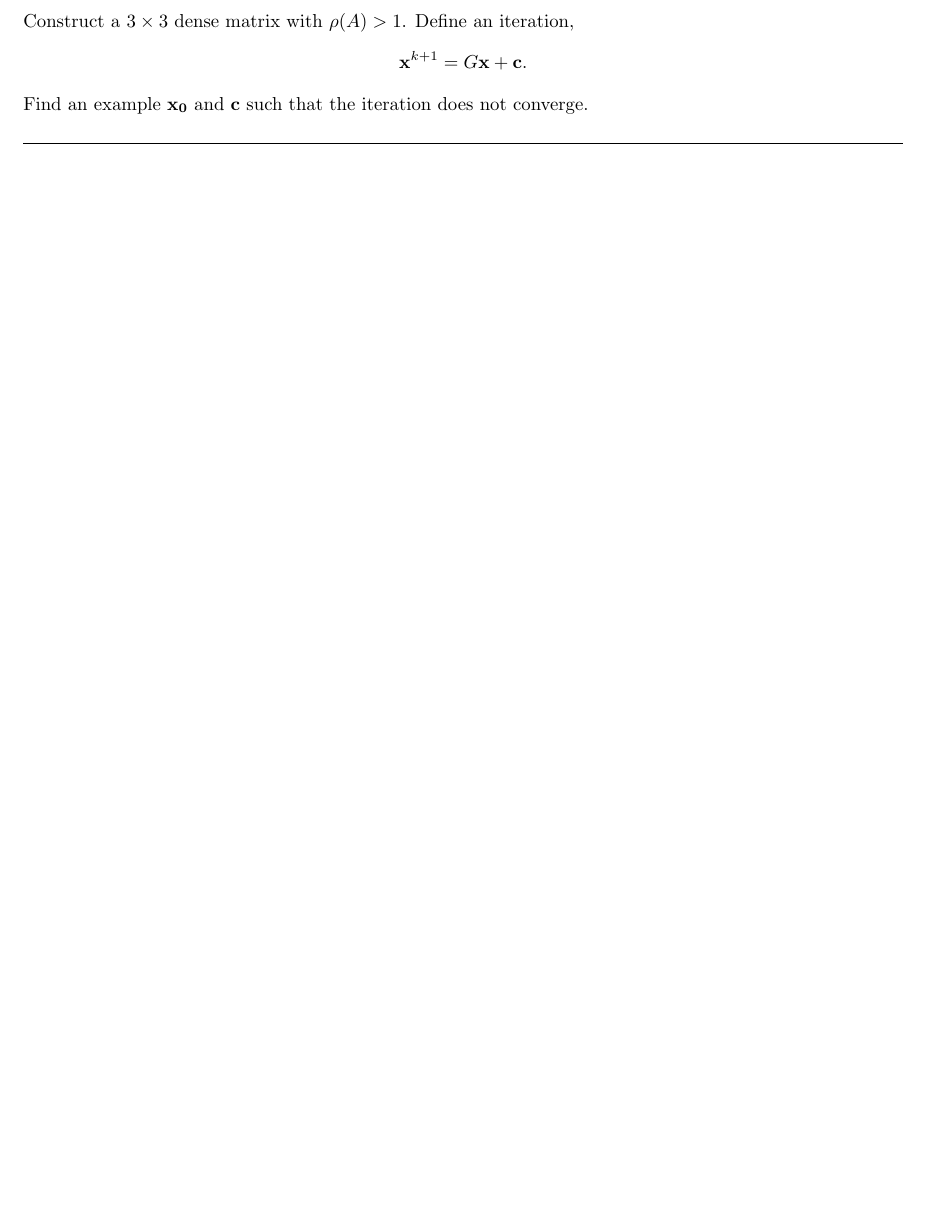
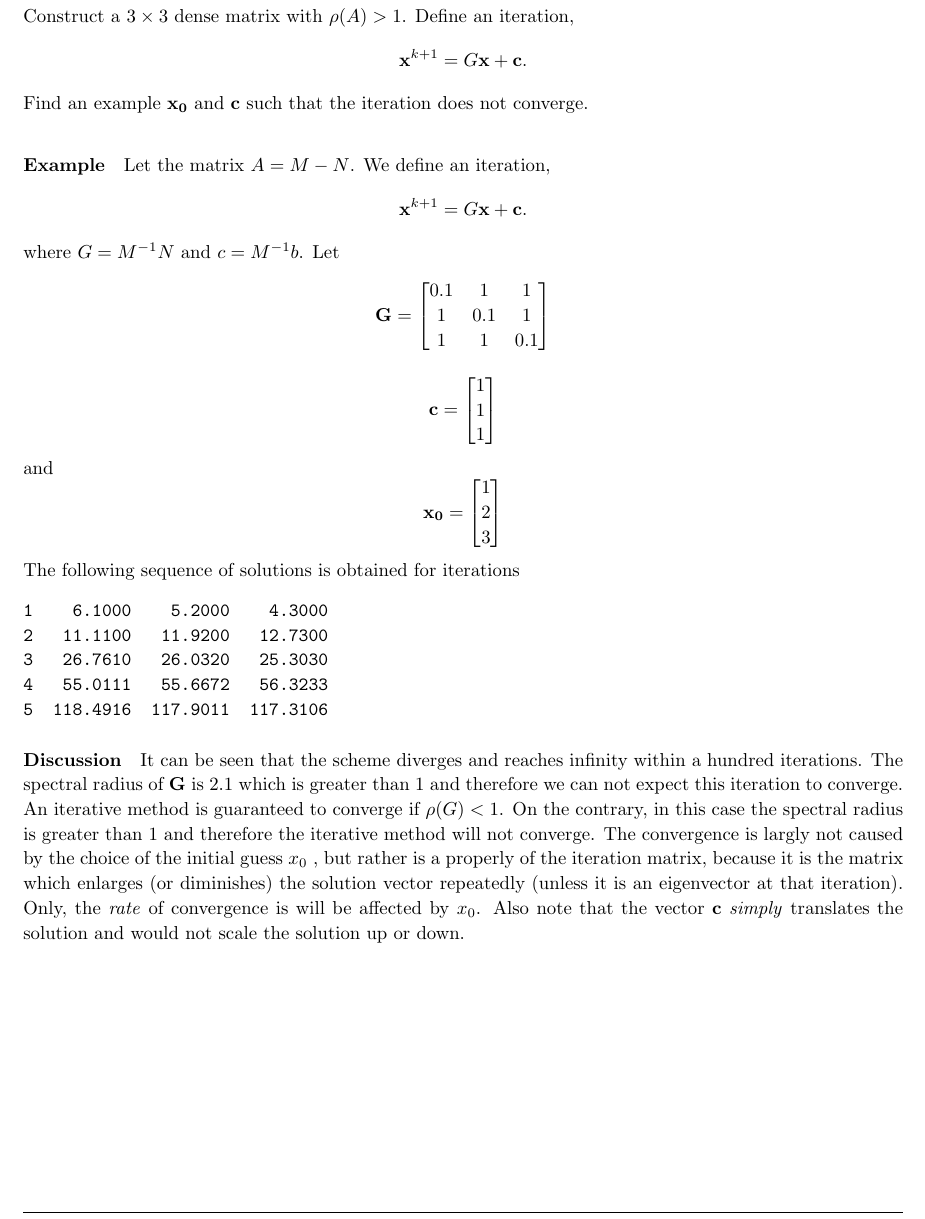
Before and after one commit to komahanb/linear-nonlinear-algebra, a LaTeX problem sheet (homeworks/solution.tex): part of page 3 of 4 before the commit and part of page 5 of 9 after it, cut so that both start at the same text, the shorter picture padded with empty space. Compiled offline with pdfLaTeX.

Commit message:
updated report

```diff
--- a/homeworks/solution.tex
+++ b/homeworks/solution.tex
@@ -333,5 +333,62 @@ $$
 $$
 Find an example $\mathbf{x_0}$ and $\mathbf{c}$ such that the
 iteration does not converge.
+\medskip
+
+\paragraph{Example}
+
+Let the matrix $A = M-N$.  We define an iteration,
+$$
+\mathbf{x}^{k+1} = G \mathbf{x} + \mathbf{c}.
+$$ where $G = M^{-1}N$ and $c = M^{-1}b$.
+%Consider a Gauss-Jacobi
+%iteration where $G=I-D^{-1}A$, where $D$ being the diagonal entries of
+%the matrix A.
+Let
+$$\mathbf{G} =
+\begin{bmatrix}
+  0.1 & 1 & 1 \\
+  1 & 0.1 & 1 \\
+  1 & 1 & 0.1
+\end{bmatrix}$$
+$$
+\mathbf{c} =
+  \begin{bmatrix}
+    1 \\
+    1 \\
+    1 \\
+  \end{bmatrix}$$
+and
+$$
+\mathbf{x_0} =
+  \begin{bmatrix}
+    1 \\
+    2 \\
+    3 \\
+  \end{bmatrix}$$
+The following sequence of solutions is obtained for iterations
+\begin{verbatim}
+1    6.1000    5.2000    4.3000
+2   11.1100   11.9200   12.7300
+3   26.7610   26.0320   25.3030
+4   55.0111   55.6672   56.3233
+5  118.4916  117.9011  117.3106
+\end{verbatim}
+
+\paragraph{Discussion}
+
+It can be seen that the scheme diverges and reaches infinity within a
+hundred iterations. The spectral radius of $\mathbf{G}$ is 2.1 which
+is greater than 1 and therefore we can not expect this iteration to
+converge.  An iterative method is guaranteed to converge if $\rho(G) <
+1$. On the contrary, in this case the spectral radius is greater than
+1 and therefore the iterative method will not converge. The
+convergence is largly not caused by the choice of the initial guess
+$x_0$ , but rather is a properly of the iteration matrix, because it
+is the matrix which enlarges (or diminishes) the solution vector
+repeatedly (unless it is an eigenvector at that iteration). Only, the
+\emph{rate} of convergence is will be affected by $x_0$. Also note
+that the vector $\mathbf{c}$ \emph{simply} translates the solution and
+would not scale the solution up or down.
 
 \end{homeworkProblem}
```
Also changed, not shown: homeworks/solution.tex (79 more changed lines), 1 other file.
